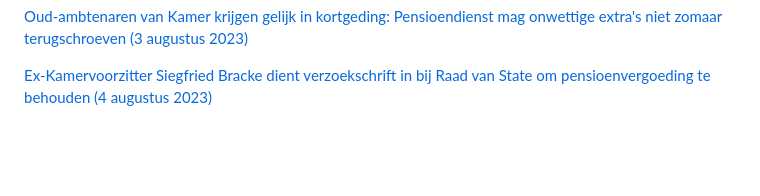
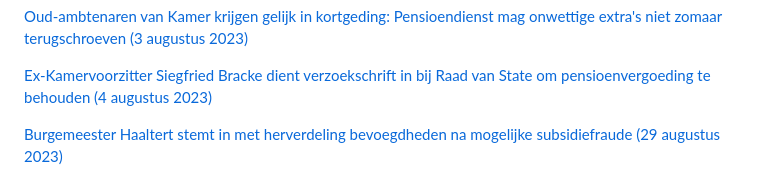
Before and after one commit to arnoschutijzer/belgian-politics-are-going-great, a Markdown page: README.md, the part around the change. Rendered like a GitHub page; blank space fills up the shorter version.

```diff
--- a/README.md
+++ b/README.md
@@ -45,3 +45,5 @@
 [Oud-ambtenaren van Kamer krijgen gelijk in kortgeding: Pensioendienst mag onwettige extra's niet zomaar terugschroeven (3 augustus 2023)](https://www.vrt.be/vrtnws/nl/2023/08/03/pensioenextra-s-kortgeding/)
 
 [Ex-Kamervoorzitter Siegfried Bracke dient verzoekschrift in bij Raad van State om pensioenvergoeding te behouden (4 augustus 2023)](https://www.vrt.be/vrtnws/nl/2023/08/04/siegfried-bracke-verzoekschrift-pensioen-raad-van-state/)
+
+[Burgemeester Haaltert stemt in met herverdeling bevoegdheden na mogelijke subsidiefraude (29 augustus 2023)](https://www.vrt.be/vrtnws/nl/2023/08/28/herverdeling-bevoegdheden-burgemeester-veerle-baeyens-haaltert/)
```
